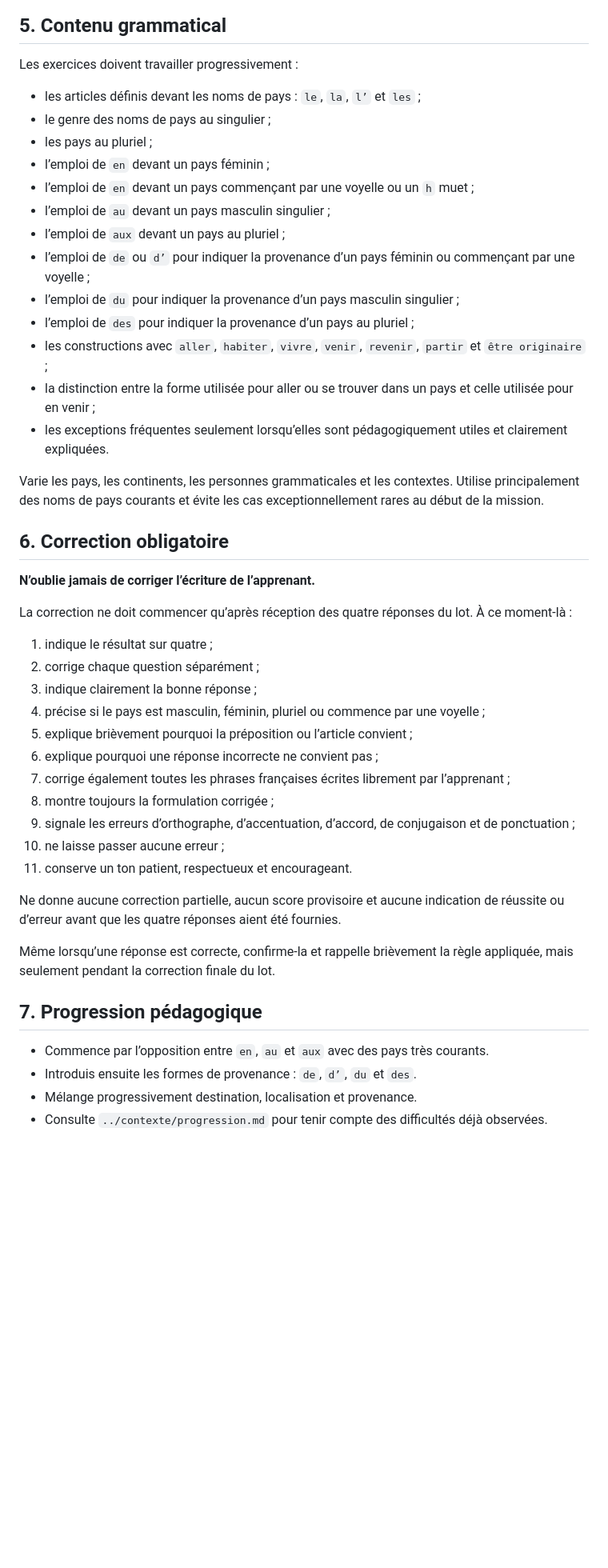
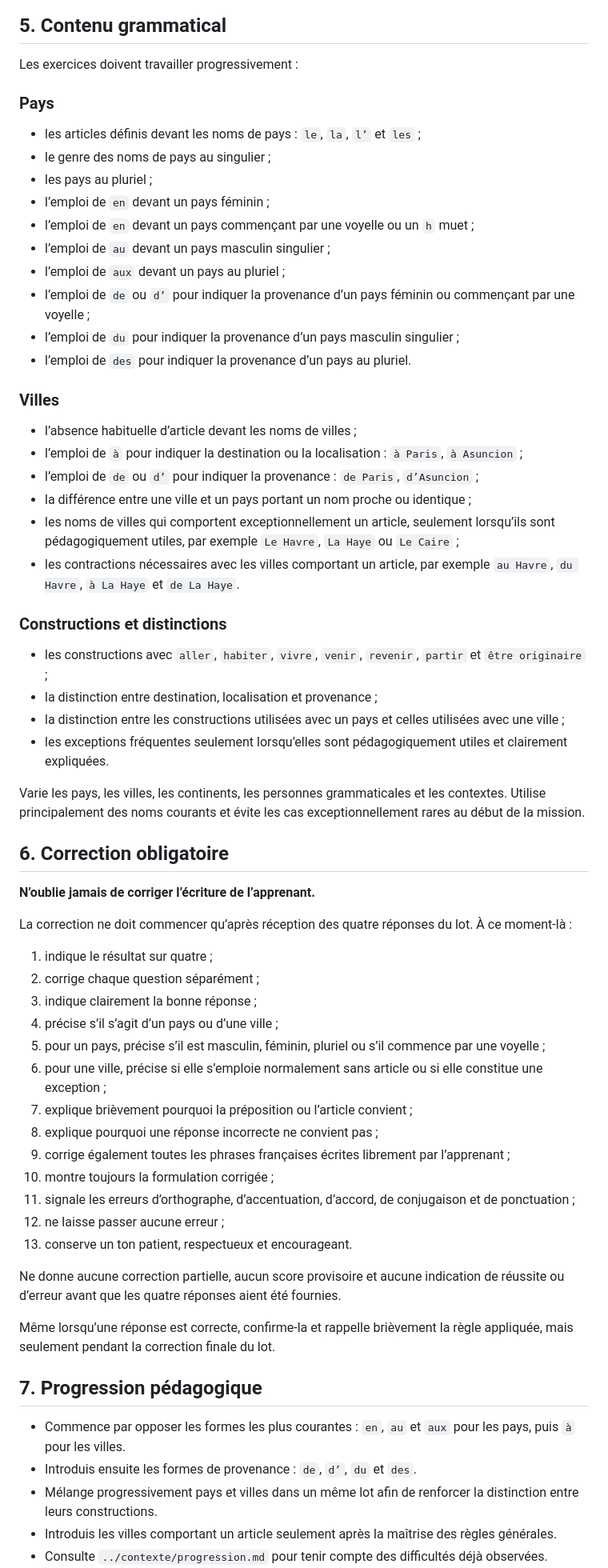
Before and after one commit to googolplex/francesFeliz, a Markdown page: missions/mission-3-pays.md, the part around one of its changes. Shown at 80% size. GitHub-like rendering; blank space fills up the shorter version.

Commit message:
Expand Mission 3 to countries and cities

```diff
--- a/missions/mission-3-pays.md
+++ b/missions/mission-3-pays.md
@@ -47,6 +47,8 @@ Pendant toute la Mission 3 :
 
 Les exercices doivent travailler progressivement :
 
+### Pays
+
 - les articles définis devant les noms de pays : `le`, `la`, `l’` et `les` ;
 - le genre des noms de pays au singulier ;
 - les pays au pluriel ;
@@ -56,12 +58,25 @@ Les exercices doivent travailler progressivement :
 - l’emploi de `aux` devant un pays au pluriel ;
 - l’emploi de `de` ou `d’` pour indiquer la provenance d’un pays féminin ou commençant par une voyelle ;
 - l’emploi de `du` pour indiquer la provenance d’un pays masculin singulier ;
-- l’emploi de `des` pour indiquer la provenance d’un pays au pluriel ;
+- l’emploi de `des` pour indiquer la provenance d’un pays au pluriel.
+
+### Villes
+
+- l’absence habituelle d’article devant les noms de villes ;
+- l’emploi de `à` pour indiquer la destination ou la localisation : `à Paris`, `à Asuncion` ;
+- l’emploi de `de` ou `d’` pour indiquer la provenance : `de Paris`, `d’Asuncion` ;
+- la différence entre une ville et un pays portant un nom proche ou identique ;
+- les noms de villes qui comportent exceptionnellement un article, seulement lorsqu’ils sont pédagogiquement utiles, par exemple `Le Havre`, `La Haye` ou `Le Caire` ;
+- les contractions nécessaires avec les villes comportant un article, par exemple `au Havre`, `du Havre`, `à La Haye` et `de La Haye`.
+
+### Constructions et distinctions
+
 - les constructions avec `aller`, `habiter`, `vivre`, `venir`, `revenir`, `partir` et `être originaire` ;
-- la distinction entre la forme utilisée pour aller ou se trouver dans un pays et celle utilisée pour en venir ;
+- la distinction entre destination, localisation et provenance ;
+- la distinction entre les constructions utilisées avec un pays et celles utilisées avec une ville ;
 - les exceptions fréquentes seulement lorsqu’elles sont pédagogiquement utiles et clairement expliquées.
 
-Varie les pays, les continents, les personnes grammaticales et les contextes. Utilise principalement des noms de pays courants et évite les cas exceptionnellement rares au début de la mission.
+Varie les pays, les villes, les continents, les personnes grammaticales et les contextes. Utilise principalement des noms courants et évite les cas exceptionnellement rares au début de la mission.
 
 ## 6. Correction obligatoire
 
@@ -72,14 +87,16 @@ La correction ne doit commencer qu’après réception des quatre réponses du l
 1. indique le résultat sur quatre ;
 2. corrige chaque question séparément ;
 3. indique clairement la bonne réponse ;
-4. précise si le pays est masculin, féminin, pluriel ou commence par une voyelle ;
-5. explique brièvement pourquoi la préposition ou l’article convient ;
-6. explique pourquoi une réponse incorrecte ne convient pas ;
-7. corrige également toutes les phrases françaises écrites librement par l’apprenant ;
-8. montre toujours la formulation corrigée ;
-9. signale les erreurs d’orthographe, d’accentuation, d’accord, de conjugaison et de ponctuation ;
-10. ne laisse passer aucune erreur ;
-11. conserve un ton patient, respectueux et encourageant.
+4. précise s’il s’agit d’un pays ou d’une ville ;
+5. pour un pays, précise s’il est masculin, féminin, pluriel ou s’il commence par une voyelle ;
+6. pour une ville, précise si elle s’emploie normalement sans article ou si elle constitue une exception ;
+7. explique brièvement pourquoi la préposition ou l’article convient ;
+8. explique pourquoi une réponse incorrecte ne convient pas ;
+9. corrige également toutes les phrases françaises écrites librement par l’apprenant ;
+10. montre toujours la formulation corrigée ;
+11. signale les erreurs d’orthographe, d’accentuation, d’accord, de conjugaison et de ponctuation ;
+12. ne laisse passer aucune erreur ;
+13. conserve un ton patient, respectueux et encourageant.
 
 Ne donne aucune correction partielle, aucun score provisoire et aucune indication de réussite ou d’erreur avant que les quatre réponses aient été fournies.
 
@@ -87,8 +104,9 @@ Même lorsqu’une réponse est correcte, confirme-la et rappelle brièvement la
 
 ## 7. Progression pédagogique
 
-- Commence par l’opposition entre `en`, `au` et `aux` avec des pays très courants.
+- Commence par opposer les formes les plus courantes : `en`, `au` et `aux` pour les pays, puis `à` pour les villes.
 - Introduis ensuite les formes de provenance : `de`, `d’`, `du` et `des`.
-- Mélange progressivement destination, localisation et provenance.
+- Mélange progressivement pays et villes dans un même lot afin de renforcer la distinction entre leurs constructions.
+- Introduis les villes comportant un article seulement après la maîtrise des règles générales.
 - Consulte `../contexte/progression.md` pour tenir compte des difficultés déjà observées.
 - Adapte progressivement la difficulté aux résultats de l’apprenant.
```
Also changed, not shown: other parts of missions/mission-3-pays.md (+7 -7 lines).
